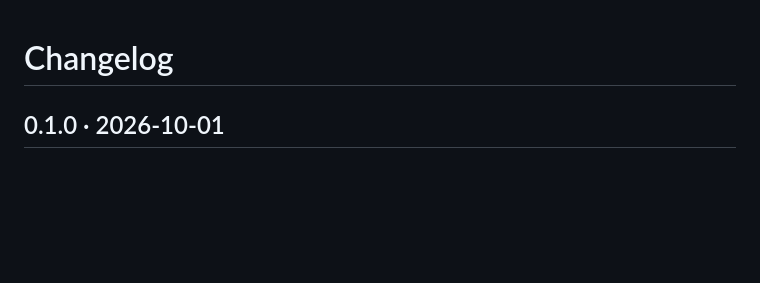
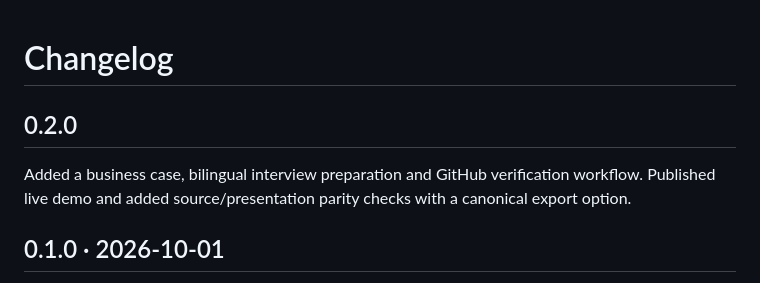
Before and after one commit to diiego2102/operations-analytics-dashboard, a Markdown page: CHANGELOG.md, the part around the change. Drawn GitHub-style; blank space fills up the shorter version.

```diff
--- a/CHANGELOG.md
+++ b/CHANGELOG.md
@@ -1,4 +1,9 @@
 # Changelog
+
+## 0.2.0
+
+Added a business case, bilingual interview preparation and GitHub verification workflow. Published live demo and added source/presentation parity checks with a canonical export option.
+
 
 ## 0.1.0 · 2026-10-01
 
```
Also changed, not shown: README.md (+9 -3 lines), docs/CASE_STUDY.md (added, +16 -0 lines), docs/INTERVIEW_ES_EN.md (added, +21 -0 lines), docs/VALIDATION.md (+4 -0 lines), docs/dashboard-preview.jpg (added), 5 other files.
